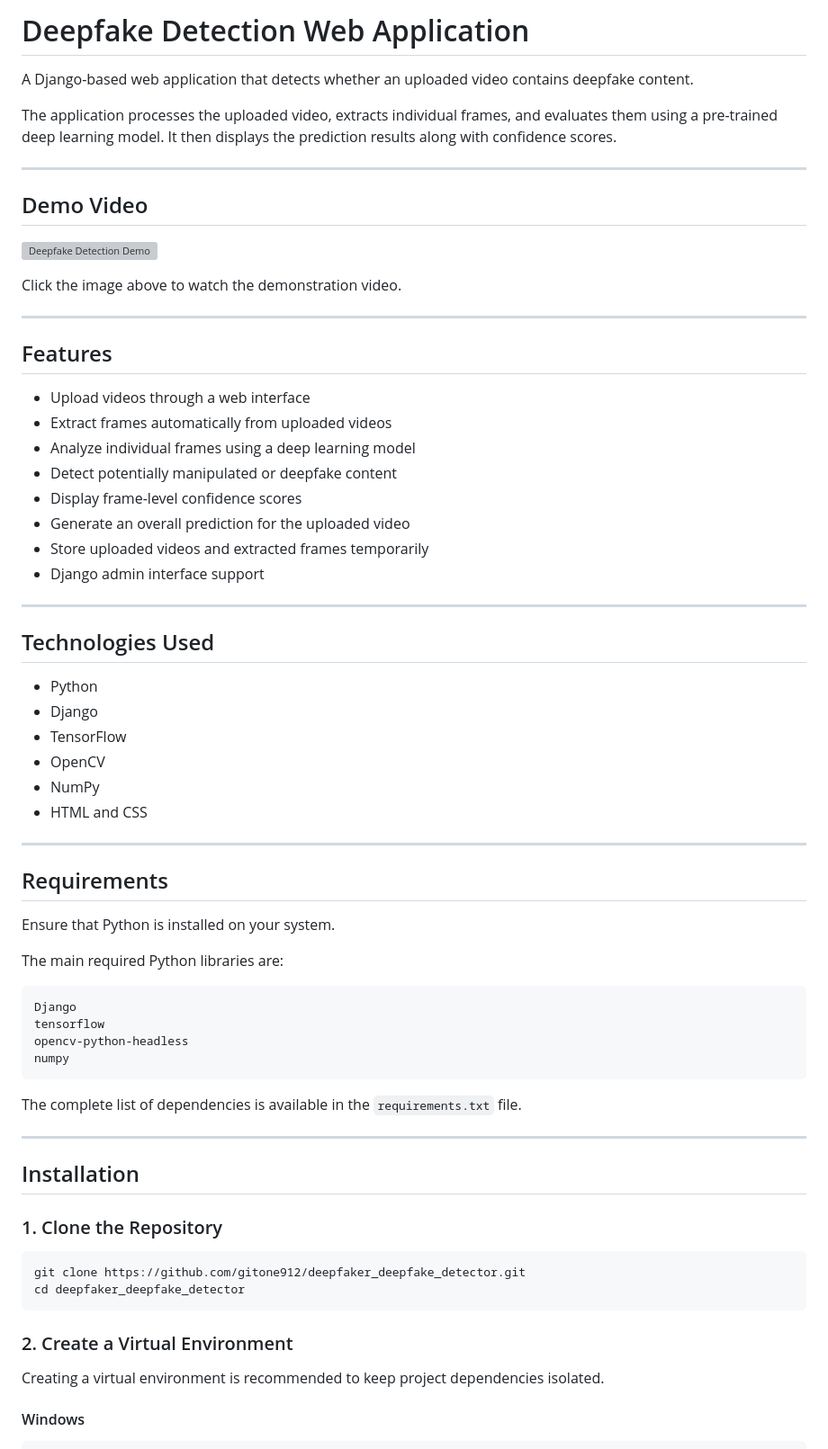
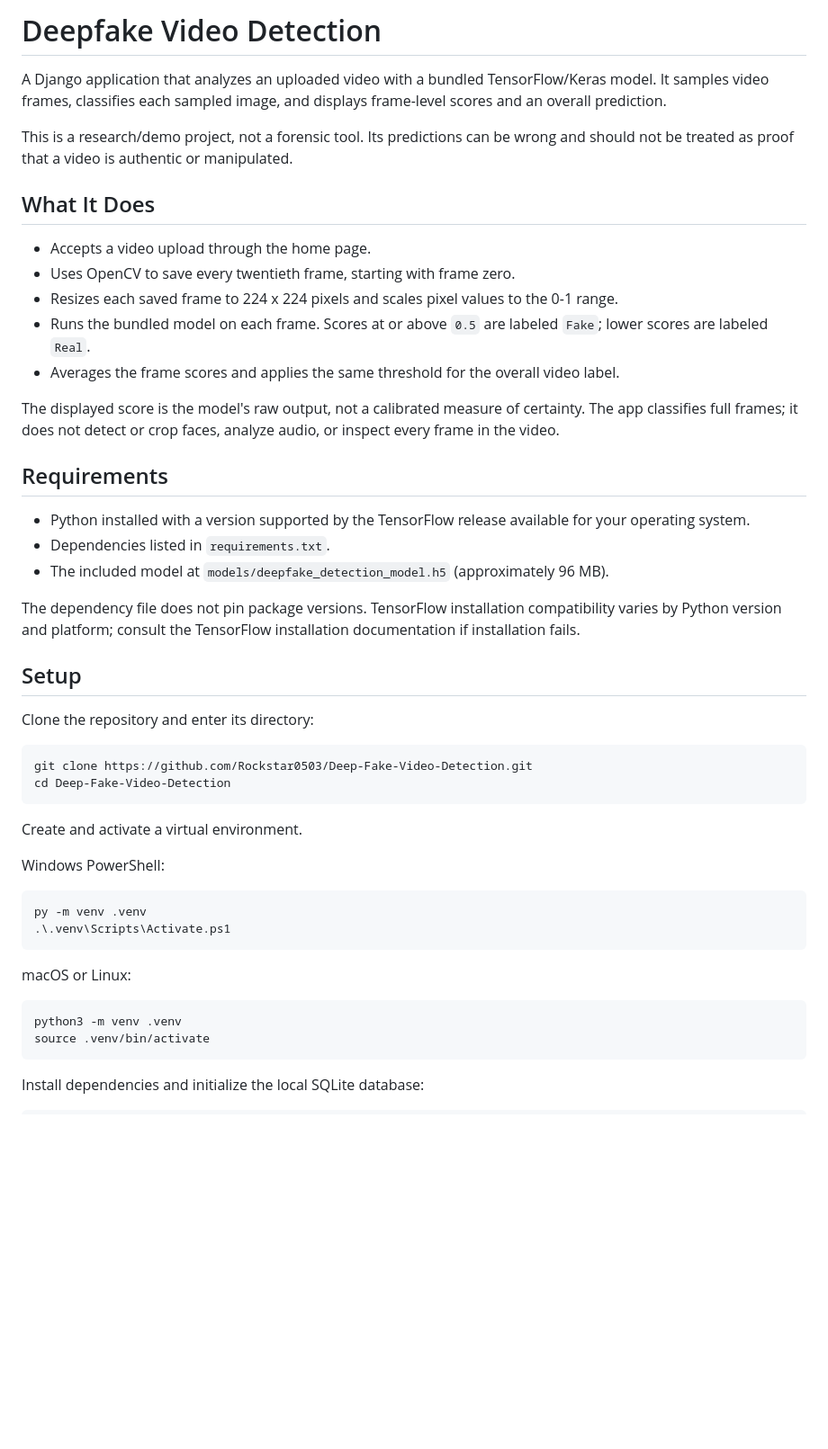
Before and after one commit to Rockstar0503/Deep-Fake-Video-Detection, a Markdown page: readme.md, the part around one of its changes. Shown at 90% size. Rendered like a GitHub page; blank space fills up the shorter version; grey boxes are pictures that could not be loaded.

Commit message:
Rewrite project README

````diff
--- a/readme.md
+++ b/readme.md
@@ -1,73 +1,52 @@
-# Deepfake Detection Web Application
+# Deepfake Video Detection
 
-A Django-based web application that detects whether an uploaded video contains deepfake content.
+A Django application that analyzes an uploaded video with a bundled TensorFlow/Keras model. It samples video frames, classifies each sampled image, and displays frame-level scores and an overall prediction.
 
-The application processes the uploaded video, extracts individual frames, and evaluates them using a pre-trained deep learning model. It then displays the prediction results along with confidence scores.
+This is a research/demo project, not a forensic tool. Its predictions can be wrong and should not be treated as proof that a video is authentic or manipulated.
 
----
+## What It Does
 
-## Demo Video
+- Accepts a video upload through the home page.
+- Uses OpenCV to save every twentieth frame, starting with frame zero.
+- Resizes each saved frame to 224 x 224 pixels and scales pixel values to the 0-1 range.
+- Runs the bundled model on each frame. Scores at or above `0.5` are labeled `Fake`; lower scores are labeled `Real`.
+- Averages the frame scores and applies the same threshold for the overall video label.
 
-[![Deepfake Detection Demo](https://img.youtube.com/vi/W8vzLt1McN0/0.jpg)](https://youtu.be/W8vzLt1McN0)
-
-Click the image above to watch the demonstration video.
-
----
-
-## Features
-
-* Upload videos through a web interface
-* Extract frames automatically from uploaded videos
-* Analyze individual frames using a deep learning model
-* Detect potentially manipulated or deepfake content
-* Display frame-level confidence scores
-* Generate an overall prediction for the uploaded video
-* Store uploaded videos and extracted frames temporarily
-* Django admin interface support
-
----
-
-## Technologies Used
-
-* Python
-* Django
-* TensorFlow
-* OpenCV
-* NumPy
-* HTML and CSS
-
----
+The displayed score is the model's raw output, not a calibrated measure of certainty. The app classifies full frames; it does not detect or crop faces, analyze audio, or inspect every frame in the video.
 
 ## Requirements
 
-Ensure that Python is installed on your system.
+- Python installed with a version supported by the TensorFlow release available for your operating system.
+- Dependencies listed in `requirements.txt`.
+- The included model at `models/deepfake_detection_model.h5` (approximately 96 MB).
 
-The main required Python libraries are:
+The dependency file does not pin package versions. TensorFlow installation compatibility varies by Python version and platform; consult the TensorFlow installation documentation if installation fails.
 
-```text
-Django
-tensorflow
-opencv-python-headless
-numpy
+## Setup
+
+Clone the repository and enter its directory:
+
+```bash
+git clone https://github.com/Rockstar0503/Deep-Fake-Video-Detection.git
+cd Deep-Fake-Video-Detection
 ```
 
-The complete list of dependencies is available in the `requirements.txt` file.
+Create and activate a virtual environment.
 
----
+Windows PowerShell:
 
-## Installation
+```powershell
+py -m venv .venv
+.\.venv\Scripts\Activate.ps1
+```
 
-### 1. Clone the Repository
+macOS or Linux:
 
 ```bash
-git clone https://github.com/gitone912/deepfaker_deepfake_detector.git
-cd deepfaker_deepfake_detector
+python3 -m venv .venv
+source .venv/bin/activate
 ```
 
-### 2. Create a Virtual Environment
-
-Creating a virtual environment is recommended to keep project dependencies isolated.
-
-#### Windows
+Install dependencies and initialize the local SQLite database:
 
 ```bash
````
Also changed, not shown: other parts of readme.md (+30 -315 lines).
